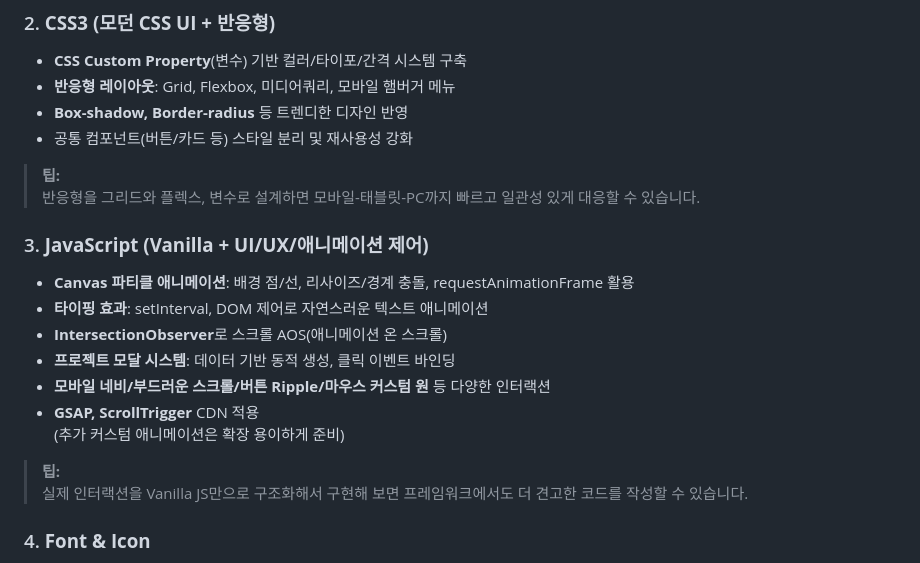
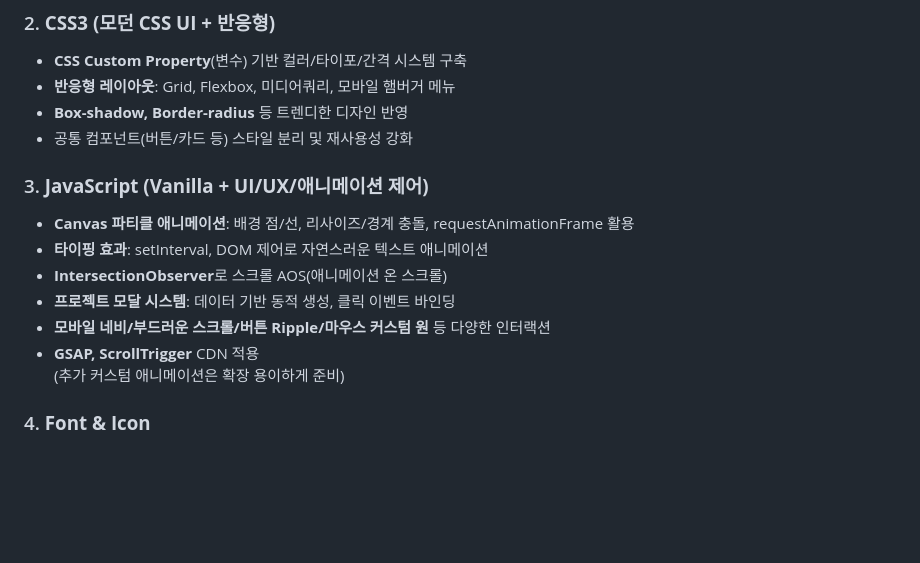
Before and after one commit to zerozeroha/hayoungHome, a Markdown page: README.md, the part around one of its changes. Drawn GitHub-style; blank space fills up the shorter version.

```diff
--- a/README.md
+++ b/README.md
@@ -27,8 +27,6 @@
 - **Box-shadow, Border-radius** 등 트렌디한 디자인 반영
 - 공통 컴포넌트(버튼/카드 등) 스타일 분리 및 재사용성 강화
 
-> **팁:**
-> 반응형을 그리드와 플렉스, 변수로 설계하면 모바일-태블릿-PC까지 빠르고 일관성 있게 대응할 수 있습니다.
 
 ### 3. **JavaScript (Vanilla + UI/UX/애니메이션 제어)**
 - **Canvas 파티클 애니메이션**: 배경 점/선, 리사이즈/경계 충돌, requestAnimationFrame 활용
@@ -38,9 +36,6 @@
 - **모바일 네비/부드러운 스크롤/버튼 Ripple/마우스 커스텀 원** 등 다양한 인터랙션
 - **GSAP, ScrollTrigger** CDN 적용
   (추가 커스텀 애니메이션은 확장 용이하게 준비)
-
-> **팁:**
-> 실제 인터랙션을 Vanilla JS만으로 구조화해서 구현해 보면 프레임워크에서도 더 견고한 코드를 작성할 수 있습니다.
 
 ### 4. **Font & Icon**
 - **Pretendard Variable**: 한글 최적화 가변 폰트
```
Also changed, not shown: other parts of README.md (+1 -1 lines).
